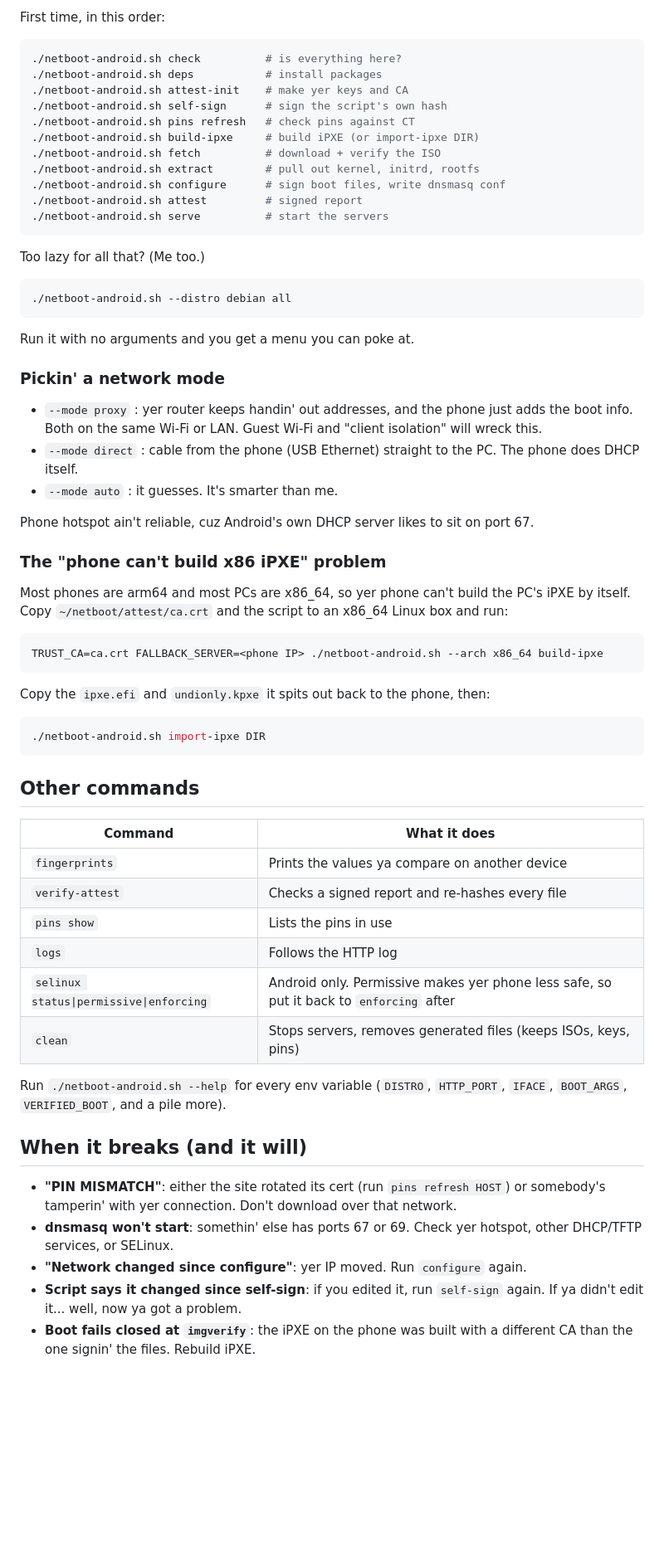
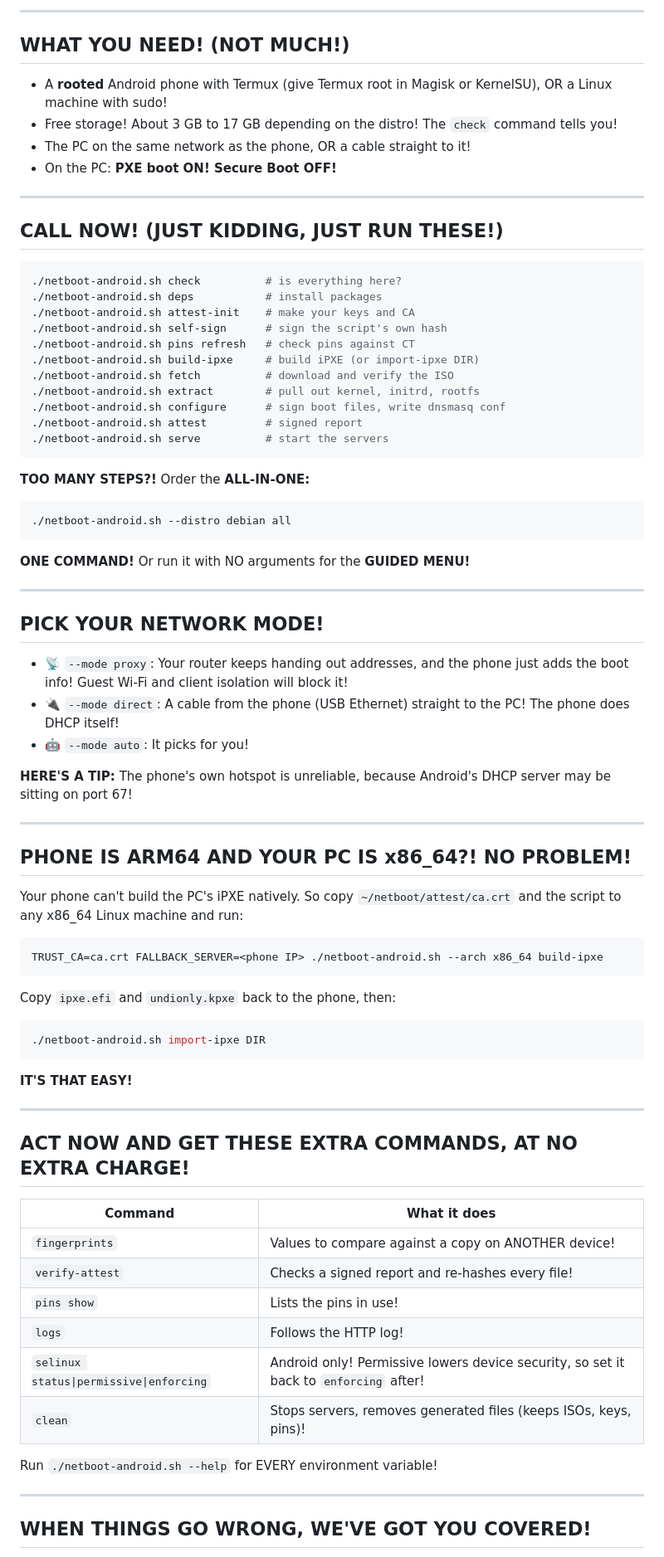
Before and after one commit to SecTrollz/netboot-android, a Markdown page: README.md, the part around one of its changes. Shown at 83% size. Rendered like a GitHub page; blank space fills up the shorter version.

````diff
--- a/README.md
+++ b/README.md
@@ -58,68 +61,83 @@ On Enu, we trust nobody, not even our own mamas. So this script checks everythin
 
-First time, in this order:
+---
+
+## WHAT YOU NEED! (NOT MUCH!)
+
+- A **rooted** Android phone with Termux (give Termux root in Magisk or KernelSU), OR a Linux machine with sudo!
+- Free storage! About 3 GB to 17 GB depending on the distro! The `check` command tells you!
+- The PC on the same network as the phone, OR a cable straight to it!
+- On the PC: **PXE boot ON! Secure Boot OFF!**
+
+---
+
+## CALL NOW! (JUST KIDDING, JUST RUN THESE!)
 
 ```sh
 ./netboot-android.sh check          # is everything here?
 ./netboot-android.sh deps           # install packages
-./netboot-android.sh attest-init    # make yer keys and CA
+./netboot-android.sh attest-init    # make your keys and CA
 ./netboot-android.sh self-sign      # sign the script's own hash
 ./netboot-android.sh pins refresh   # check pins against CT
 ./netboot-android.sh build-ipxe     # build iPXE (or import-ipxe DIR)
-./netboot-android.sh fetch          # download + verify the ISO
+./netboot-android.sh fetch          # download and verify the ISO
 ./netboot-android.sh extract        # pull out kernel, initrd, rootfs
 ./netboot-android.sh configure      # sign boot files, write dnsmasq conf
 ./netboot-android.sh attest         # signed report
 ./netboot-android.sh serve          # start the servers
 ```
 
-Too lazy for all that? (Me too.)
+**TOO MANY STEPS?!** Order the **ALL-IN-ONE:**
 
 ```sh
 ./netboot-android.sh --distro debian all
 ```
 
-Run it with no arguments and you get a menu you can poke at.
+**ONE COMMAND!** Or run it with NO arguments for the **GUIDED MENU!**
 
-### Pickin' a network mode
+---
 
-- `--mode proxy` : yer router keeps handin' out addresses, and the phone just adds the boot info. Both on the same Wi-Fi or LAN. Guest Wi-Fi and "client isolation" will wreck this.
-- `--mode direct` : cable from the phone (USB Ethernet) straight to the PC. The phone does DHCP itself.
-- `--mode auto` : it guesses. It's smarter than me.
+## PICK YOUR NETWORK MODE!
 
-Phone hotspot ain't reliable, cuz Android's own DHCP server likes to sit on port 67.
+- 📡 `--mode proxy`: Your router keeps handing out addresses, and the phone just adds the boot info! Guest Wi-Fi and client isolation will block it!
+- 🔌 `--mode direct`: A cable from the phone (USB Ethernet) straight to the PC! The phone does DHCP itself!
+- 🤖 `--mode auto`: It picks for you!
 
-### The "phone can't build x86 iPXE" problem
+**HERE'S A TIP:** The phone's own hotspot is unreliable, because Android's DHCP server may be sitting on port 67!
 
-Most phones are arm64 and most PCs are x86_64, so yer phone can't build the PC's iPXE by itself. Copy `~/netboot/attest/ca.crt` and the script to an x86_64 Linux box and run:
+---
+
+## PHONE IS ARM64 AND YOUR PC IS x86_64?! NO PROBLEM!
+
+Your phone can't build the PC's iPXE natively. So copy `~/netboot/attest/ca.crt` and the script to any x86_64 Linux machine and run:
 
 ```sh
 TRUST_CA=ca.crt FALLBACK_SERVER=<phone IP> ./netboot-android.sh --arch x86_64 build-ipxe
 ```
 
-Copy the `ipxe.efi` and `undionly.kpxe` it spits out back to the phone, then:
+Copy `ipxe.efi` and `undionly.kpxe` back to the phone, then:
 
 ```sh
 ./netboot-android.sh import-ipxe DIR
 ```
 
-## Other commands
+**IT'S THAT EASY!**
+
+---
+
+## ACT NOW AND GET THESE EXTRA COMMANDS, AT NO EXTRA CHARGE!
 
 | Command | What it does |
 |---|---|
-| `fingerprints` | Prints the values ya compare on another device |
-| `verify-attest` | Checks a signed report and re-hashes every file |
-| `pins show` | Lists the pins in use |
-| `logs` | Follows the HTTP log |
-| `selinux status\|permissive\|enforcing` | Android only. Permissive makes yer phone less safe, so put it back to `enforcing` after |
-| `clean` | Stops servers, removes generated files (keeps ISOs, keys, pins) |
+| `fingerprints` | Values to compare against a copy on ANOTHER device! |
+| `verify-attest` | Checks a signed report and re-hashes every file! |
+| `pins show` | Lists the pins in use! |
+| `logs` | Follows the HTTP log! |
+| `selinux status\|permissive\|enforcing` | Android only! Permissive lowers device security, so set it back to `enforcing` after! |
+| `clean` | Stops servers, removes generated files (keeps ISOs, keys, pins)! |
 
-Run `./netboot-android.sh --help` for every env variable (`DISTRO`, `HTTP_PORT`, `IFACE`, `BOOT_ARGS`, `VERIFIED_BOOT`, and a pile more).
+Run `./netboot-android.sh --help` for EVERY environment variable!
 
-## When it breaks (and it will)
+---
 
-- **"PIN MISMATCH"**: either the site rotated its cert (run `pins refresh HOST`) or somebody's tamperin' with yer connection. Don't download over that network.
-- **dnsmasq won't start**: somethin' else has ports 67 or 69. Check yer hotspot, other DHCP/TFTP services, or SELinux.
-- **"Network changed since configure"**: yer IP moved. Run `configure` again.
-- **Script says it changed since self-sign**: if you edited it, run `self-sign` again. If ya didn't edit it... well, now ya got a problem.
-- **Boot fails closed at `imgverify`**: the iPXE on the phone was built with a different CA than the one signin' the files. Rebuild iPXE.
+## WHEN THINGS GO WRONG, WE'VE GOT YOU COVERED!
 
````
Also changed, not shown: other parts of README.md (+55 -35 lines).
